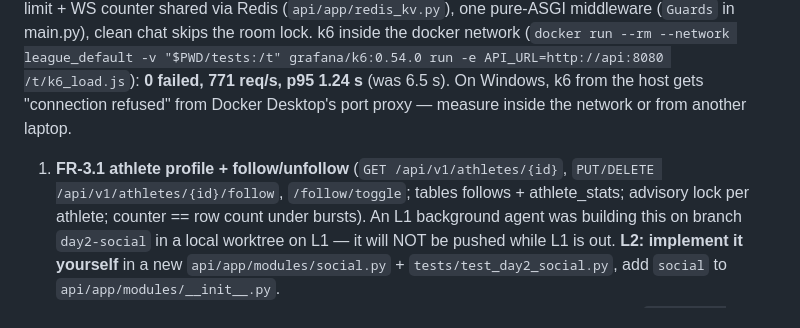
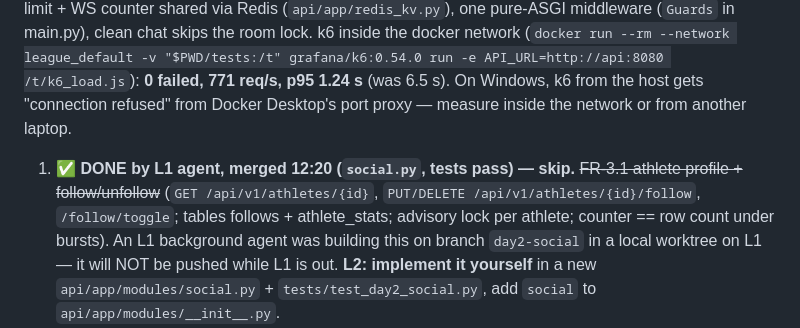
Before and after one commit to mavrik018/nascon26, a Markdown page: CONTEXT.md, the part around the change. GitHub-like rendering.

Commit message:
CONTEXT: FR-3.1 merged

```diff
--- a/CONTEXT.md
+++ b/CONTEXT.md
@@ -52,7 +52,7 @@ one pure-ASGI middleware (`Guards` in main.py), clean chat skips the room lock.
 **0 failed, 771 req/s, p95 1.24 s** (was 6.5 s). On Windows, k6 from the host gets "connection refused" from Docker Desktop's port
 proxy — measure inside the network or from another laptop.
 
-1. **FR-3.1 athlete profile + follow/unfollow** (`GET /api/v1/athletes/{id}`, `PUT/DELETE /api/v1/athletes/{id}/follow`,
+1. ✅ **DONE by L1 agent, merged 12:20 (`social.py`, tests pass) — skip.** ~~FR-3.1 athlete profile + follow/unfollow~~ (`GET /api/v1/athletes/{id}`, `PUT/DELETE /api/v1/athletes/{id}/follow`,
    `/follow/toggle`; tables follows + athlete_stats; advisory lock per athlete; counter == row count under bursts).
    An L1 background agent was building this on branch `day2-social` in a local worktree on L1 — it will NOT be pushed while L1 is
    out. **L2: implement it yourself** in a new `api/app/modules/social.py` + `tests/test_day2_social.py`, add `social` to
```
